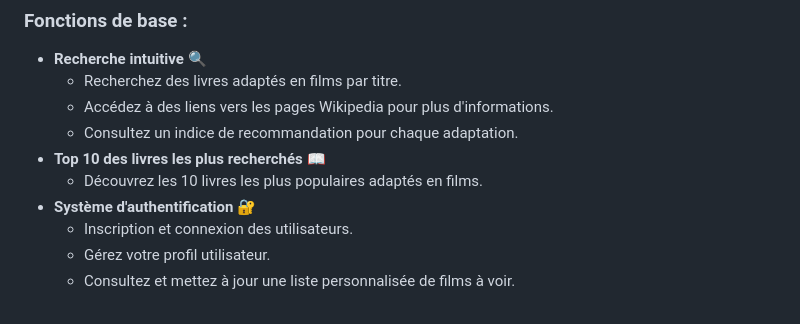
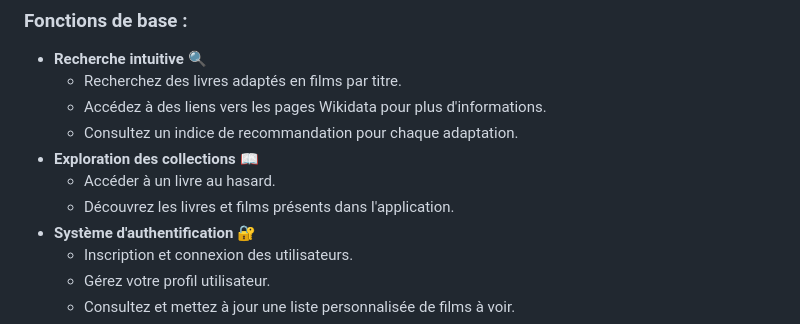
Before and after one commit to sambec/adapte-moi, a Markdown page: README.md, the part around the change. Rendered like a GitHub page.

Commit message:
:book: Update README.md

```diff
--- a/README.md
+++ b/README.md
@@ -14,10 +14,11 @@ Voici un aperçu de l'application :
 ### Fonctions de base :
 - **Recherche intuitive 🔍**
   - Recherchez des livres adaptés en films par titre.
-  - Accédez à des liens vers les pages Wikipedia pour plus d'informations.
+  - Accédez à des liens vers les pages Wikidata pour plus d'informations.
   - Consultez un indice de recommandation pour chaque adaptation.
-- **Top 10 des livres les plus recherchés 📖**
-  - Découvrez les 10 livres les plus populaires adaptés en films.
+- **Exploration des collections 📖**
+  - Accéder à un livre au hasard.
+  - Découvrez les livres et films présents dans l'application.
 - **Système d'authentification 🔐**
   - Inscription et connexion des utilisateurs.
   - Gérez votre profil utilisateur.
```
